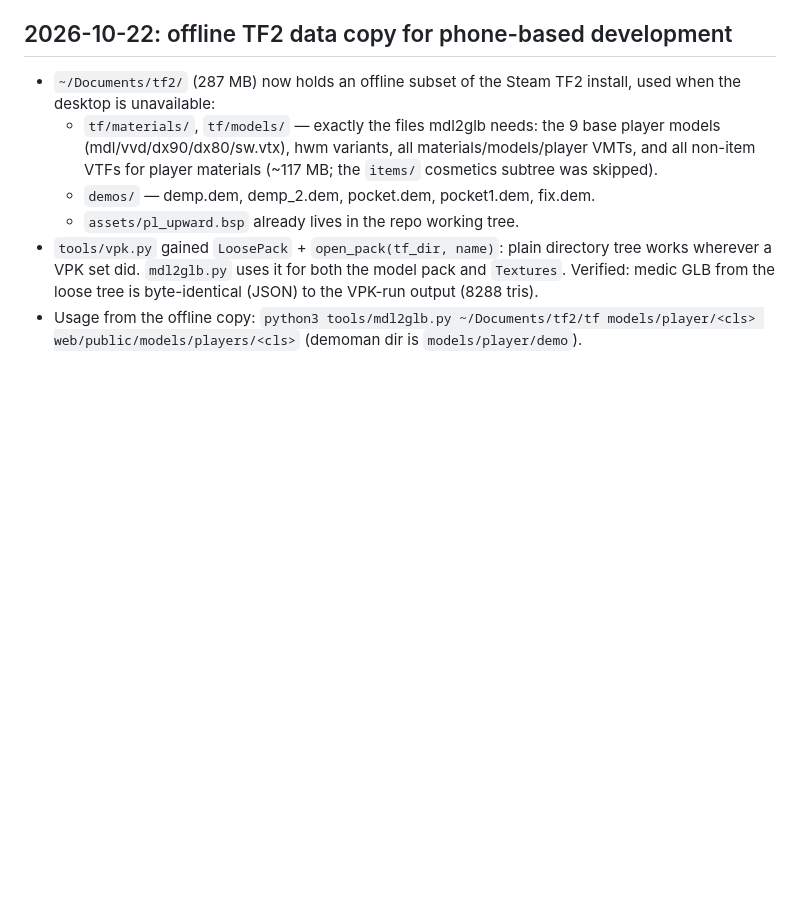
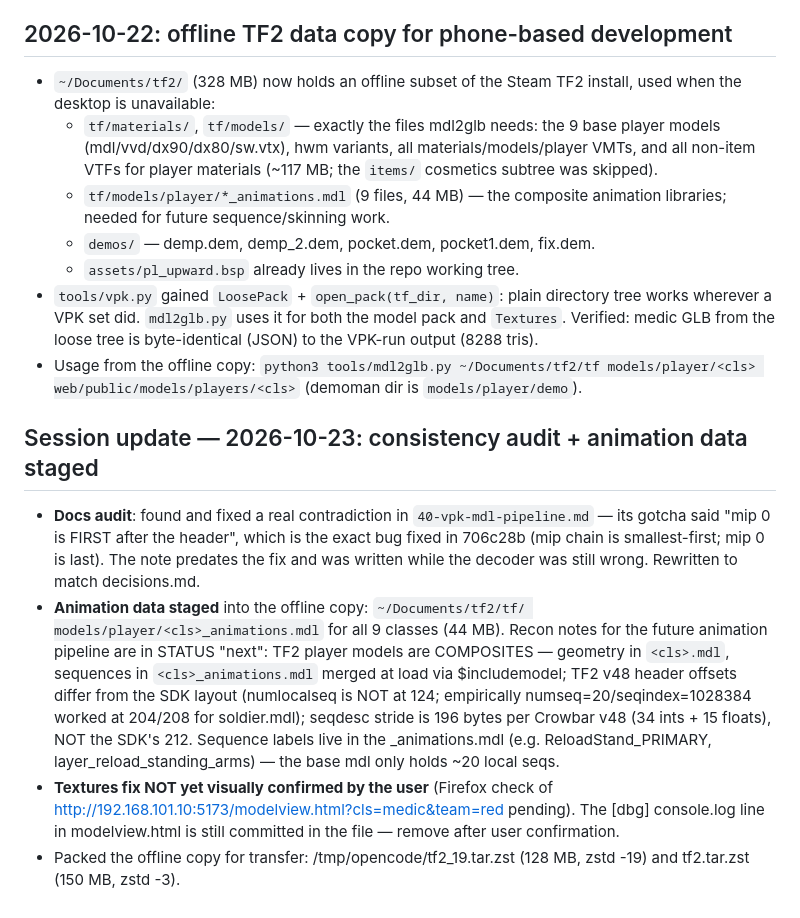
Before and after one commit to ea29ia/tf2-demo-viewer, a Markdown page: docs/agent-notes/STATUS.md, the part around the change. GitHub-like rendering; blank space fills up the shorter version.

Commit message:
docs: fix mip-order contradiction in 40-note; stage animation-data findings

```diff
--- a/docs/agent-notes/STATUS.md
+++ b/docs/agent-notes/STATUS.md
@@ -238,12 +238,14 @@ cd web && npx tsc --noEmit && npm run build
 
 ## 2026-10-22: offline TF2 data copy for phone-based development
 
-- `~/Documents/tf2/` (287 MB) now holds an offline subset of the Steam TF2
+- `~/Documents/tf2/` (328 MB) now holds an offline subset of the Steam TF2
   install, used when the desktop is unavailable:
   - `tf/materials/`, `tf/models/` — exactly the files mdl2glb needs: the 9
     base player models (mdl/vvd/dx90/dx80/sw.vtx), hwm variants, all
     materials/models/player VMTs, and all non-item VTFs for player
     materials (~117 MB; the `items/` cosmetics subtree was skipped).
+  - `tf/models/player/*_animations.mdl` (9 files, 44 MB) — the composite
+    animation libraries; needed for future sequence/skinning work.
   - `demos/` — demp.dem, demp_2.dem, pocket.dem, pocket1.dem, fix.dem.
   - `assets/pl_upward.bsp` already lives in the repo working tree.
 - `tools/vpk.py` gained `LoosePack` + `open_pack(tf_dir, name)`: plain
@@ -253,3 +255,27 @@ cd web && npx tsc --noEmit && npm run build
 - Usage from the offline copy:
   `python3 tools/mdl2glb.py ~/Documents/tf2/tf models/player/<cls> web/public/models/players/<cls>`
   (demoman dir is `models/player/demo`).
+
+## Session update — 2026-10-23: consistency audit + animation data staged
+
+- **Docs audit**: found and fixed a real contradiction in
+  `40-vpk-mdl-pipeline.md` — its gotcha said "mip 0 is FIRST after the
+  header", which is the exact bug fixed in 706c28b (mip chain is
+  smallest-first; mip 0 is last). The note predates the fix and was written
+  while the decoder was still wrong. Rewritten to match decisions.md.
+- **Animation data staged** into the offline copy: `~/Documents/tf2/tf/
+  models/player/<cls>_animations.mdl` for all 9 classes (44 MB). Recon
+  notes for the future animation pipeline are in STATUS "next": TF2 player
+  models are COMPOSITES — geometry in `<cls>.mdl`, sequences in
+  `<cls>_animations.mdl` merged at load via $includemodel; TF2 v48 header
+  offsets differ from the SDK layout (numlocalseq is NOT at 124; empirically
+  numseq=20/seqindex=1028384 worked at 204/208 for soldier.mdl); seqdesc
+  stride is 196 bytes per Crowbar v48 (34 ints + 15 floats), NOT the SDK's
+  212. Sequence labels live in the _animations.mdl (e.g. ReloadStand_PRIMARY,
+  layer_reload_standing_arms) — the base mdl only holds ~20 local seqs.
+- **Textures fix NOT yet visually confirmed by the user** (Firefox check of
+  http://192.168.101.10:5173/modelview.html?cls=medic&team=red pending).
+  The [dbg] console.log line in modelview.html is still committed in the
+  file — remove after user confirmation.
+- Packed the offline copy for transfer: /tmp/opencode/tf2_19.tar.zst (128 MB,
+  zstd -19) and tf2.tar.zst (150 MB, zstd -3).
```
Also changed, not shown: docs/agent-notes/40-vpk-mdl-pipeline.md (+6 -3 lines).
